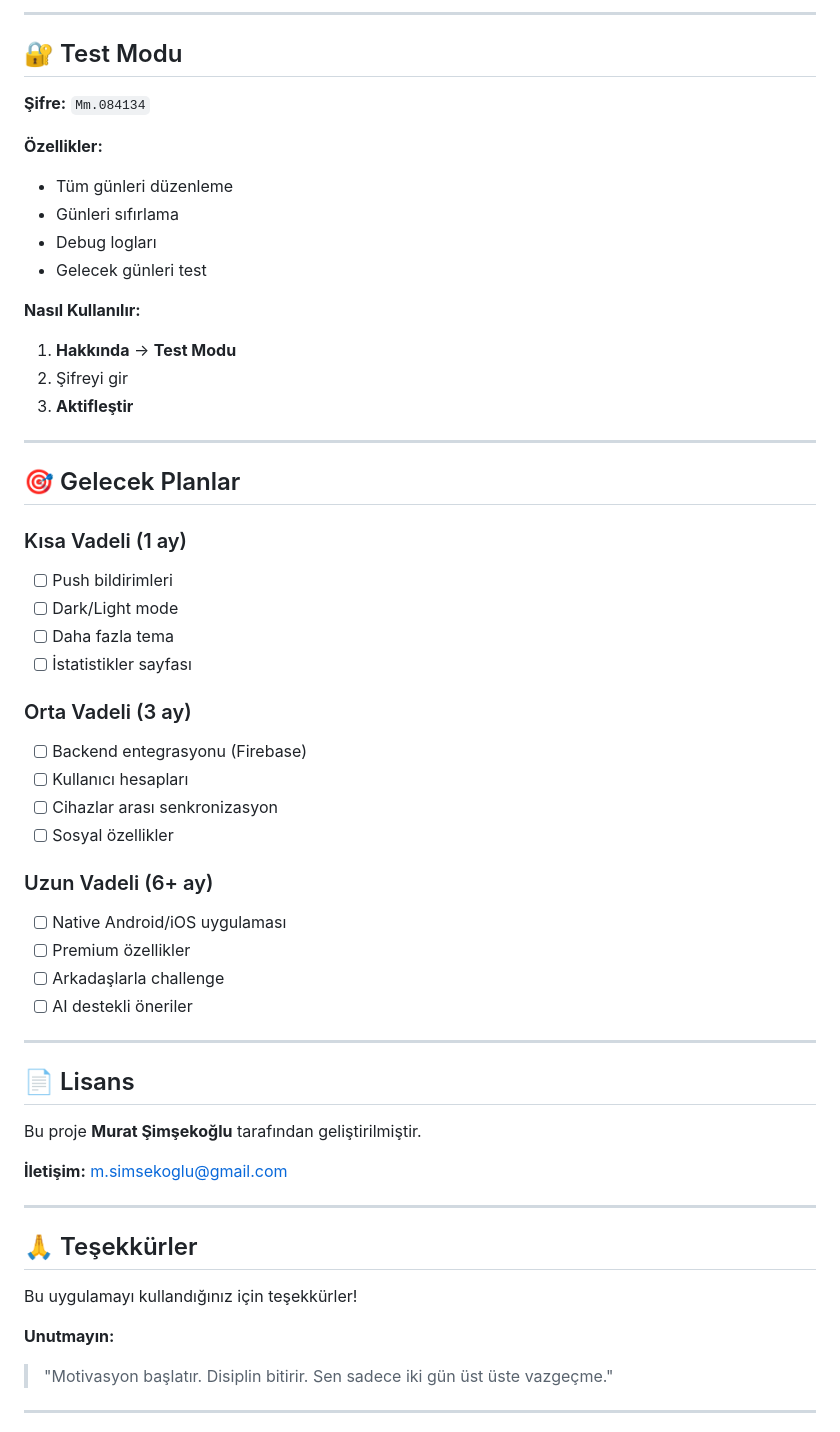
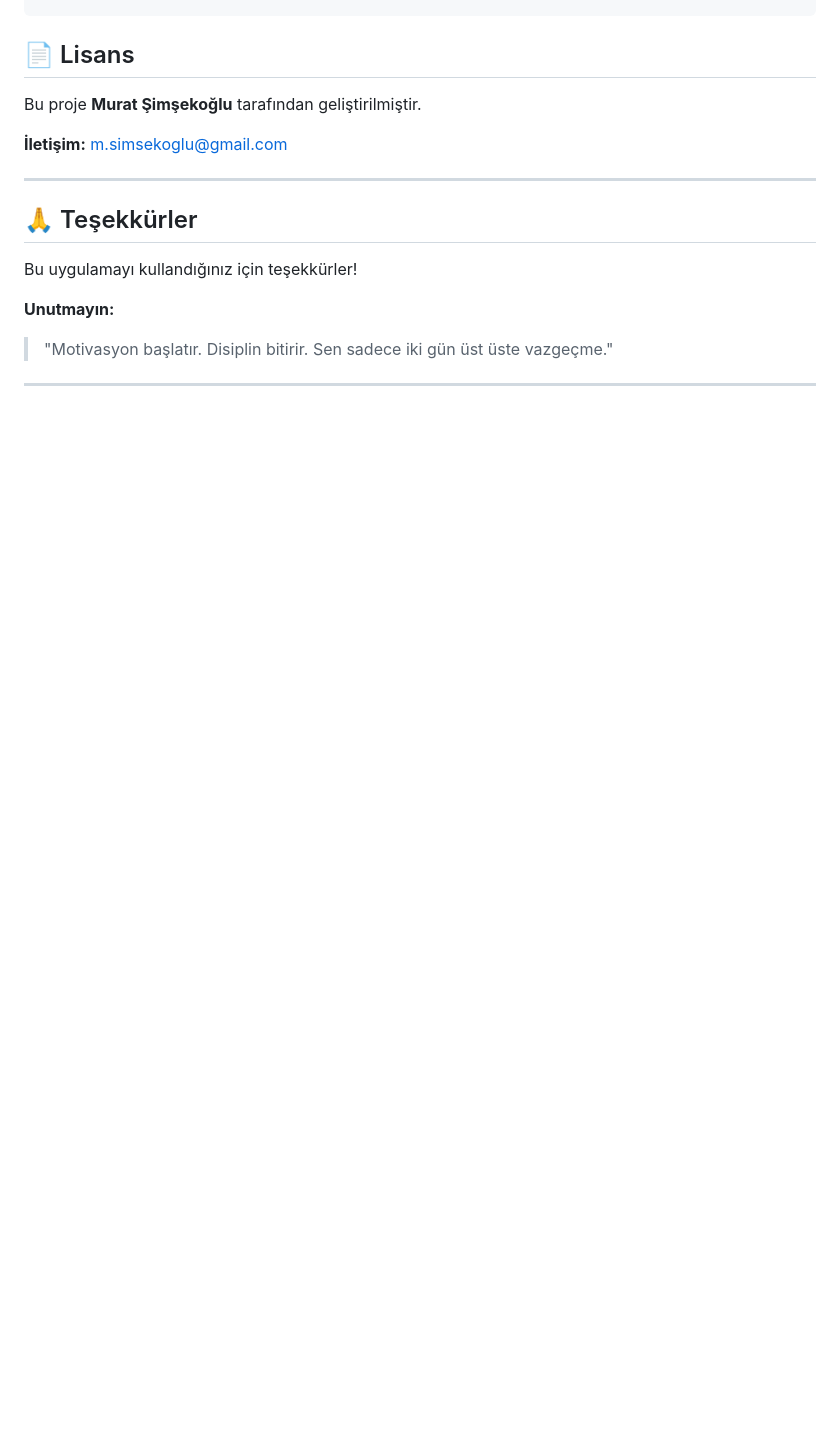
Before and after one commit to msimsekoglu/2days, a Markdown page: README.md, the part around one of its changes. Drawn GitHub-style; blank space fills up the shorter version.

```diff
--- a/README.md
+++ b/README.md
@@ -195,44 +140,3 @@ npx @bubblewrap/cli build
----
-
-## 🔐 Test Modu
-
-**Şifre:** `Mm.084134`
-
-**Özellikler:**
-- Tüm günleri düzenleme
-- Günleri sıfırlama
-- Debug logları
-- Gelecek günleri test
-
-**Nasıl Kullanılır:**
-1. **Hakkında** → **Test Modu**
-2. Şifreyi gir
-3. **Aktifleştir**
-
----
-
-## 🎯 Gelecek Planlar
-
-### Kısa Vadeli (1 ay)
-- [ ] Push bildirimleri
-- [ ] Dark/Light mode
-- [ ] Daha fazla tema
-- [ ] İstatistikler sayfası
-
-### Orta Vadeli (3 ay)
-- [ ] Backend entegrasyonu (Firebase)
-- [ ] Kullanıcı hesapları
-- [ ] Cihazlar arası senkronizasyon
-- [ ] Sosyal özellikler
-
-### Uzun Vadeli (6+ ay)
-- [ ] Native Android/iOS uygulaması
-- [ ] Premium özellikler
-- [ ] Arkadaşlarla challenge
-- [ ] AI destekli öneriler
-
----
-
 ## 📄 Lisans
 
 Bu proje **Murat Şimşekoğlu** tarafından geliştirilmiştir.
```
Also changed, not shown: other parts of README.md (+0 -55 lines).
